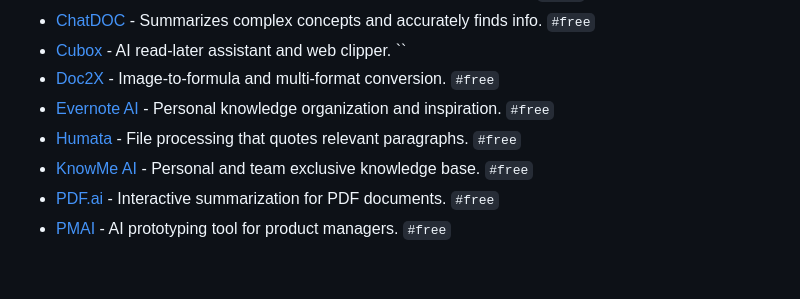
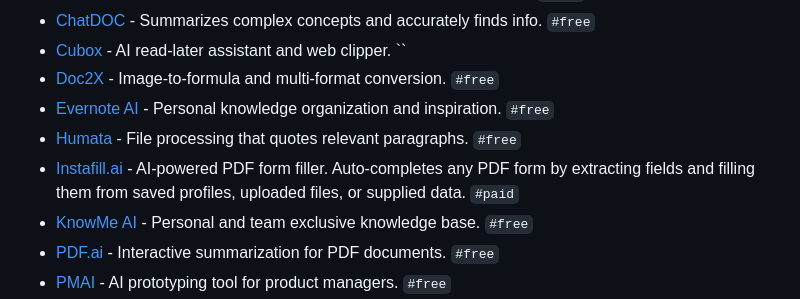
Before and after one commit to SergiuPogor/hanishrao-collective-ai-tools, a Markdown page: README.md, the part around the change. Drawn GitHub-style; blank space fills up the shorter version.

Commit message:
Add Instafill.ai

```diff
--- a/README.md
+++ b/README.md
@@ -476,6 +476,7 @@ Use these hashtags in search to filter out the tools
 - [Doc2X](https://doc2x.com/) - Image-to-formula and multi-format conversion. `#free`
 - [Evernote AI](https://evernote.com/) - Personal knowledge organization and inspiration. `#free`
 - [Humata](https://humata.ai/) - File processing that quotes relevant paragraphs. `#free`
+- [Instafill.ai](https://instafill.ai) - AI-powered PDF form filler. Auto-completes any PDF form by extracting fields and filling them from saved profiles, uploaded files, or supplied data. `#paid`
 - [KnowMe AI](https://knowme.ai/) - Personal and team exclusive knowledge base. `#free`
 - [PDF.ai](https://pdf.ai/) - Interactive summarization for PDF documents. `#free`
 - [PMAI](https://pm-ai.cn/) - AI prototyping tool for product managers. `#free`
```
